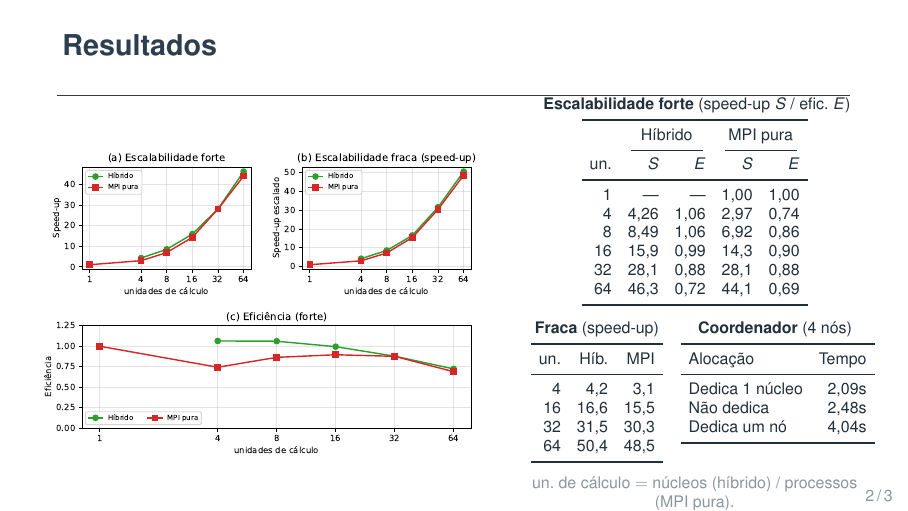
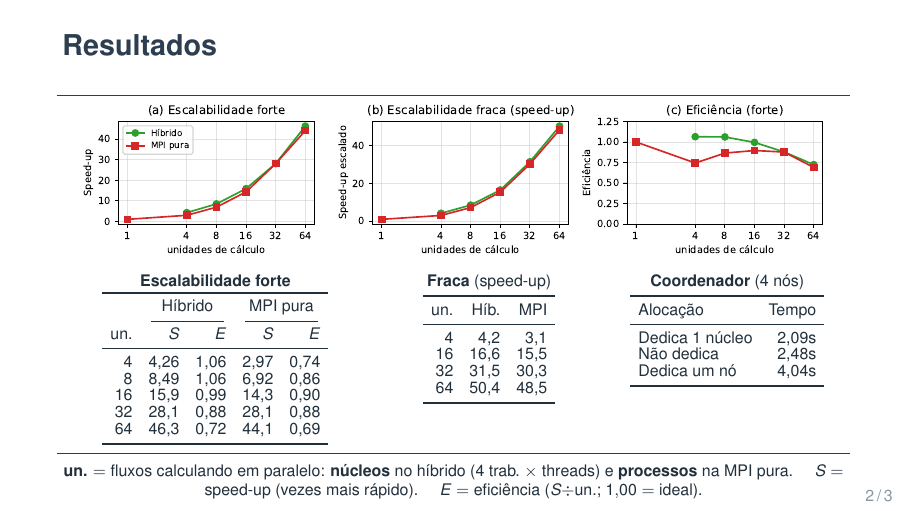
Before and after one commit to Gru935/T4-ProgramacaoParalela, LaTeX slides (slides/apresentacao.tex): page 2 of 3. Compiled offline with pdfLaTeX.

Commit message:
Slide de resultados mais didatico: legenda explica un./S/E
Reorganiza o slide 2 (graficos em faixa em cima, 3 tabelas em linha) e
adiciona uma legenda clara: un. = nucleos (hibrido) / processos (MPI pura),
S = speed-up, E = eficiencia. Ajusta tamanhos para tudo caber sem cortar.

Co-Authored-By: Claude Opus 4.8 (1M context) <noreply@anthropic.com>

```diff
--- a/slides/apresentacao.tex
+++ b/slides/apresentacao.tex
@@ -63,32 +63,26 @@ Carga \textbf{irregular} $\Rightarrow$ \textbf{balanceamento dinâmico}. Rodado
 
 % ===================== SLIDE 2 -- GRAFICOS E TABELAS =====================
 \begin{frame}{Resultados}
-\begin{columns}[c]
-\begin{column}{0.56\textwidth}
 \centering
-\includegraphics[width=\linewidth]{graficos.pdf}
-\end{column}
-\begin{column}{0.44\textwidth}
-\centering\scriptsize
-\setlength{\tabcolsep}{4pt}
-\textbf{Escalabilidade forte} (speed-up $S$ / efic.\ $E$)\\[2pt]
+\includegraphics[width=0.95\linewidth]{graficos.pdf}\\[2pt]
+
+\scriptsize
+\setlength{\tabcolsep}{4pt}\renewcommand{\arraystretch}{0.88}
+\begin{minipage}[t]{0.40\linewidth}\centering
+\textbf{Escalabilidade forte}\\[2pt]
 \begin{tabular}{r rr rr}
 \toprule
 & \multicolumn{2}{c}{Híbrido} & \multicolumn{2}{c}{MPI pura} \\
 \cmidrule(lr){2-3}\cmidrule(lr){4-5}
 un. & $S$ & $E$ & $S$ & $E$ \\ \midrule
-1  & ---  & ---  & 1,00 & 1,00 \\
 4  & 4,26 & 1,06 & 2,97 & 0,74 \\
 8  & 8,49 & 1,06 & 6,92 & 0,86 \\
 16 & 15,9 & 0,99 & 14,3 & 0,90 \\
 32 & 28,1 & 0,88 & 28,1 & 0,88 \\
 64 & 46,3 & 0,72 & 44,1 & 0,69 \\ \bottomrule
 \end{tabular}
-
-\vspace{7pt}
-\setlength{\tabcolsep}{4pt}
-\begin{minipage}[t]{0.44\linewidth}
-\centering
+\end{minipage}\hfill
+\begin{minipage}[t]{0.24\linewidth}\centering
 \textbf{Fraca} (speed-up)\\[2pt]
 \begin{tabular}{r rr}
 \toprule
@@ -99,8 +93,7 @@ un. & Híb. & MPI \\ \midrule
 64 & 50,4 & 48,5 \\ \bottomrule
 \end{tabular}
 \end{minipage}\hfill
-\begin{minipage}[t]{0.54\linewidth}
-\centering
+\begin{minipage}[t]{0.31\linewidth}\centering
 \textbf{Coordenador} (4 nós)\\[2pt]
 \begin{tabular}{l r}
 \toprule
@@ -111,10 +104,9 @@ Dedica um nó    & 4,04s \\ \bottomrule
 \end{tabular}
 \end{minipage}
 
-\vspace{6pt}
-{\color{softgray}\scriptsize un.\ de cálculo $=$ núcleos (híbrido) / processos (MPI pura).}
-\end{column}
-\end{columns}
+\vspace{3pt}
+{\color{primary}\rule{\textwidth}{0.4pt}}\\[2pt]
+{\scriptsize \textbf{un.} $=$ fluxos calculando em paralelo: \textbf{núcleos} no híbrido ($4$ trab.\ $\times$ threads) e \textbf{processos} na MPI pura. \quad \textbf{$S$} $=$ speed-up (vezes mais rápido). \quad \textbf{$E$} $=$ eficiência ($S\div$un.; $1{,}00 =$ ideal).}
 \end{frame}
 
 % ===================== SLIDE 3 -- CONCLUSAO =====================
```
Also changed, not shown: slides/apresentacao.pdf, slides/graficos.pdf, 1 other file.
